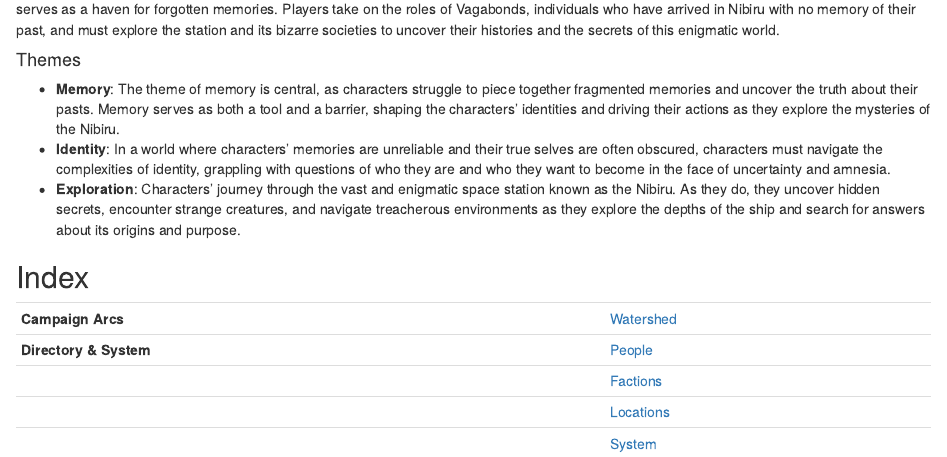
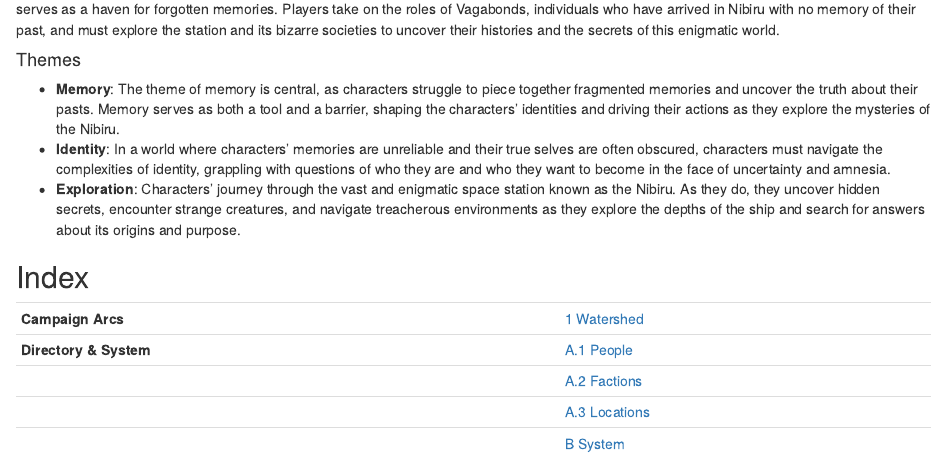
Before and after one commit to terra-campaigns/nibiru, an R Markdown document (index.Rmd): the page in a window 1100 px wide, from 180 px down. Rendered offline with R 4.5, knitr and Pandoc, with nearby package versions; drawn as R Markdown's standard HTML page in place of the format the file asks for.

Commit message:
Improved index

```diff
--- a/index.Rmd
+++ b/index.Rmd
@@ -29,8 +29,8 @@ cover-image: "imgs/cover.png"
 
 |                        |                         |
 | ---------------------- | ----------------------- |
-| **Campaign Arcs**      | [Watershed](#watershed) |
-| **Directory & System** | [People](#people)       |
-|                        | [Factions](#factions)   |
-|                        | [Locations](#locations) |
-|                        | [System](#system)       |
+| **Campaign Arcs**      | [1 Watershed](#watershed) |
+| **Directory & System** | [A.1 People](#people)       |
+|                        | [A.2 Factions](#factions)   |
+|                        | [A.3 Locations](#locations) |
+|                        | [B System](#system)       |
```
Also changed, not shown: docs/search_index.json, 1 other file.
